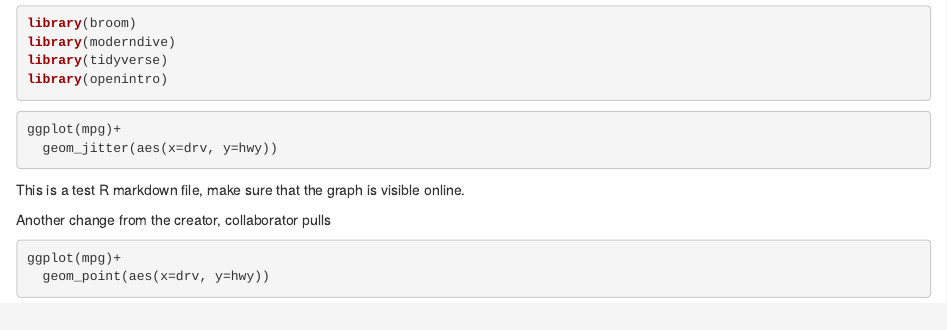
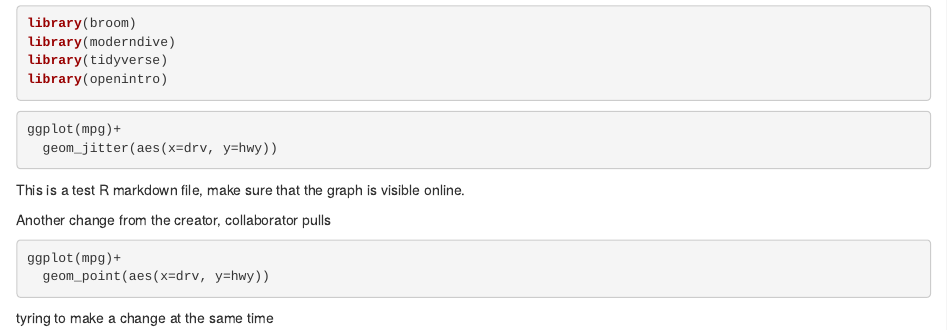
Before and after one commit to yhuang2-1008/my_test_repo, an R Markdown document (RMD_my_test_repo.Rmd): the page in a window 1100 px wide, from 70 px down. Rendered offline with R 4.5, knitr and Pandoc, with nearby package versions; the code chunks are not run, so their results and figures are left out.

Commit message:
will it merge?

````diff
--- a/RMD_my_test_repo.Rmd
+++ b/RMD_my_test_repo.Rmd
@@ -24,3 +24,5 @@ Another change from the creator, collaborator pulls
 ggplot(mpg)+
   geom_point(aes(x=drv, y=hwy))
 ```
+
+tyring to make a change at the same time
````
Also changed, not shown: RMD_my_test_repo.html.
